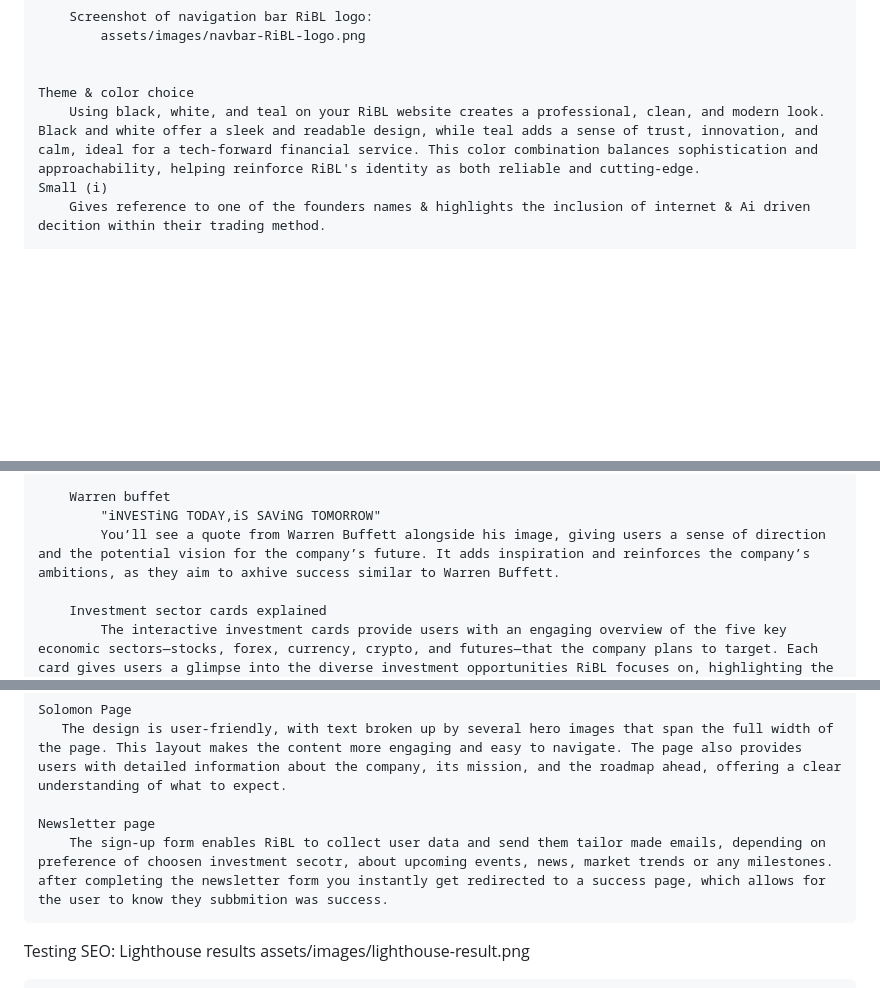
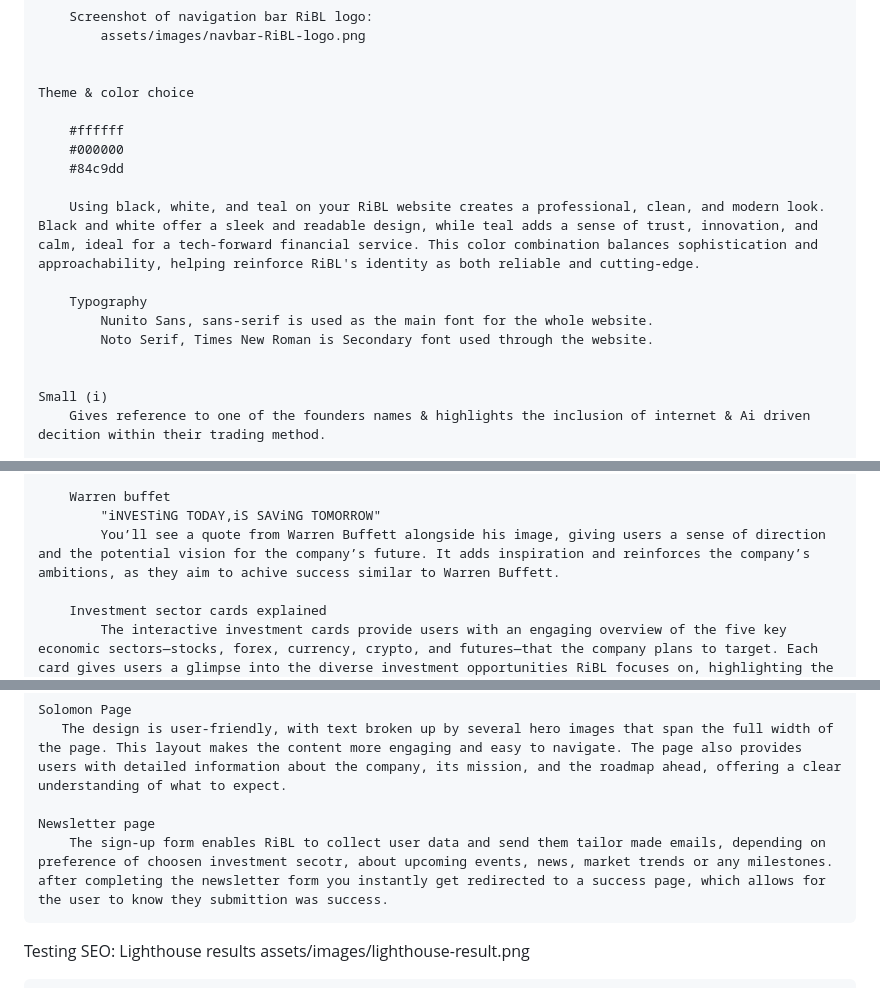
Before and after one commit to RobertJLewis/RiBL, a Markdown page: ReadMe.md, 3 parts joined by grey strips. Drawn GitHub-style; blank space fills up the shorter version.

```diff
--- a/ReadMe.md
+++ b/ReadMe.md
@@ -33,7 +73,18 @@ Website Features:
 
 
     Theme & color choice
+
+        #ffffff
+        #000000
+        #84c9dd
+
         Using black, white, and teal on your RiBL website creates a professional, clean, and modern look. Black and white offer a sleek and readable design, while teal adds a sense of trust, innovation, and calm, ideal for a tech-forward financial service. This color combination balances sophistication and approachability, helping reinforce RiBL's identity as both reliable and cutting-edge.
+
+        Typography
+            Nunito Sans, sans-serif is used as the main font for the whole website.
+            Noto Serif, Times New Roman is Secondary font used through the website.
+
+
     Small (i)
         Gives reference to one of the founders names & highlights the inclusion of internet & Ai driven decition within their trading method.
 
@@ -55,7 +106,7 @@ Website pages:
 
         Warren buffet
             "iNVESTiNG TODAY,iS SAViNG TOMORROW"
-            You’ll see a quote from Warren Buffett alongside his image, giving users a sense of direction and the potential vision for the company’s future. It adds inspiration and reinforces the company’s ambitions, as they aim to axhive success similar to Warren Buffett.
+            You’ll see a quote from Warren Buffett alongside his image, giving users a sense of direction and the potential vision for the company’s future. It adds inspiration and reinforces the company’s ambitions, as they aim to achive success similar to Warren Buffett.
 
         Investment sector cards explained
             The interactive investment cards provide users with an engaging overview of the five key economic sectors—stocks, forex, currency, crypto, and futures—that the company plans to target. Each card gives users a glimpse into the diverse investment opportunities RiBL focuses on, highlighting the variety and potential of each sector. This feature not only makes the site more interactive but also helps users understand the broader investment strategy and areas where they can expect growth and innovation.
@@ -67,7 +118,7 @@ Website pages:
        The design is user-friendly, with text broken up by several hero images that span the full width of the page. This layout makes the content more engaging and easy to navigate. The page also provides users with detailed information about the company, its mission, and the roadmap ahead, offering a clear understanding of what to expect.
 
     Newsletter page
-        The sign-up form enables RiBL to collect user data and send them tailor made emails, depending on preference of choosen investment secotr, about upcoming events, news, market trends or any milestones. after completing the newsletter form you instantly get redirected to a success page, which allows for the user to know they subbmition was success.
+        The sign-up form enables RiBL to collect user data and send them tailor made emails, depending on preference of choosen investment secotr, about upcoming events, news, market trends or any milestones. after completing the newsletter form you instantly get redirected to a success page, which allows for the user to know they submittion was success.
 
 
 
```
Also changed, not shown: other parts of ReadMe.md (+59 -2 lines), assets/images/screen-size mockup.png (added).
